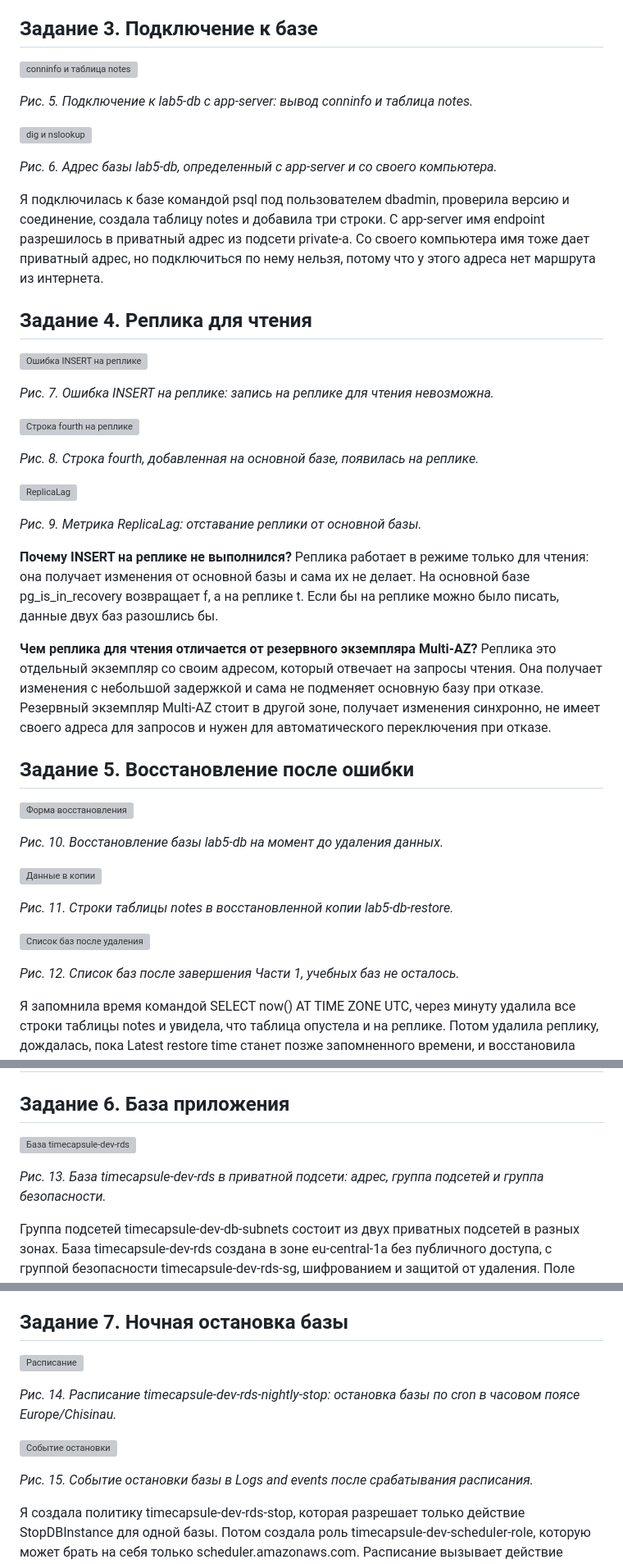
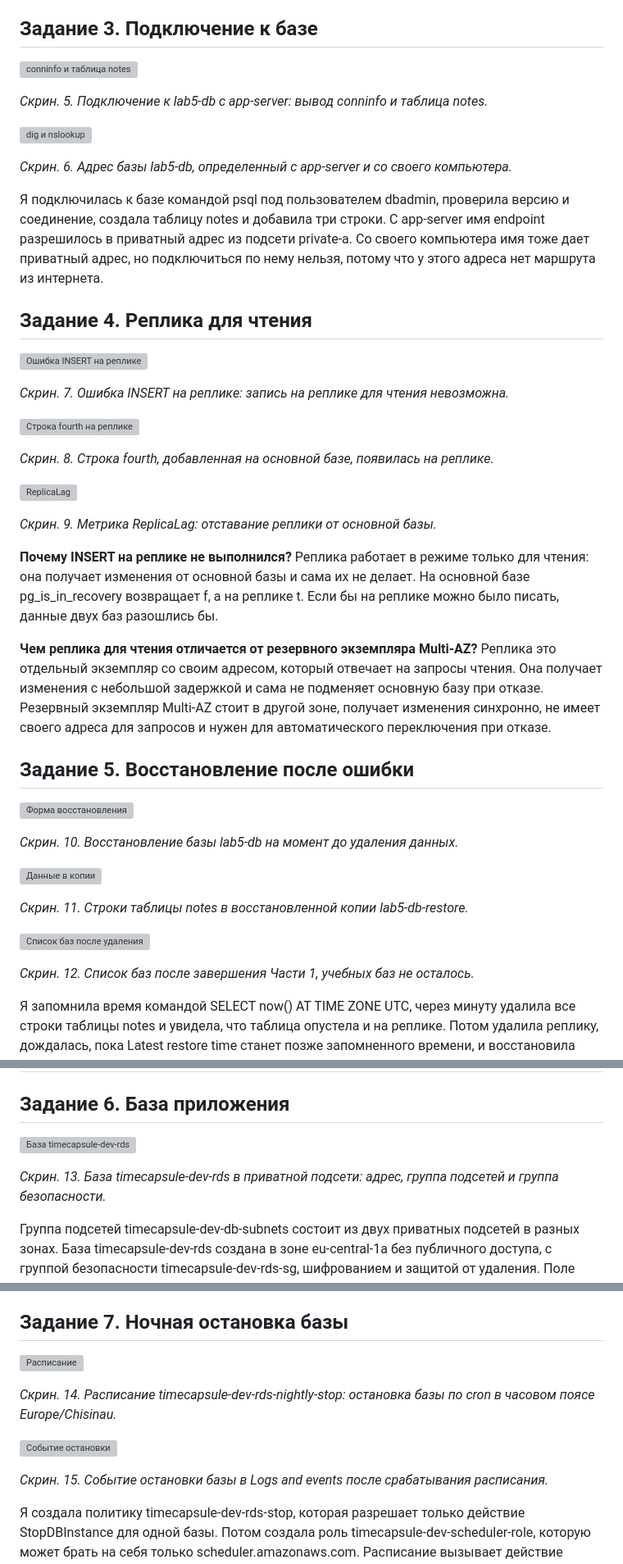
Before and after one commit to kkkiar-cloud/timecapsule, a Markdown page: docs/lab5/README.md, 3 parts joined by grey strips. Shown at 82% size. Rendered like a GitHub page; grey boxes are pictures that could not be loaded.

```diff
--- a/docs/lab5/README.md
+++ b/docs/lab5/README.md
@@ -53,3 +53,3 @@ RDS требует, чтобы группа подсетей охватывал
 
-*Рис. 5. Подключение к lab5-db с app-server: вывод conninfo и таблица notes.*
+*Скрин. 5. Подключение к lab5-db с app-server: вывод conninfo и таблица notes.*
 
@@ -57,5 +57,5 @@ RDS требует, чтобы группа подсетей охватывал
 
-*Рис. 6. Адрес базы lab5-db, определенный с app-server и со своего компьютера.*
+*Скрин. 6. Адрес базы lab5-db, определенный с app-server и со своего компьютера.*
 
 Я подключилась к базе командой psql под пользователем dbadmin, проверила версию и соединение, создала таблицу notes и добавила три строки. С app-server имя endpoint разрешилось в приватный адрес из подсети private-a. Со своего компьютера имя тоже дает приватный адрес, но подключиться по нему нельзя, потому что у этого адреса нет маршрута из интернета.
 
@@ -65,3 +65,3 @@ RDS требует, чтобы группа подсетей охватывал
 
-*Рис. 7. Ошибка INSERT на реплике: запись на реплике для чтения невозможна.*
+*Скрин. 7. Ошибка INSERT на реплике: запись на реплике для чтения невозможна.*
 
@@ -69,3 +69,3 @@ RDS требует, чтобы группа подсетей охватывал
 
-*Рис. 8. Строка fourth, добавленная на основной базе, появилась на реплике.*
+*Скрин. 8. Строка fourth, добавленная на основной базе, появилась на реплике.*
 
@@ -73,5 +73,5 @@ RDS требует, чтобы группа подсетей охватывал
 
-*Рис. 9. Метрика ReplicaLag: отставание реплики от основной базы.*
+*Скрин. 9. Метрика ReplicaLag: отставание реплики от основной базы.*
 
 **Почему INSERT на реплике не выполнился?**
 Реплика работает в режиме только для чтения: она получает изменения от основной базы и сама их не делает. На основной базе pg_is_in_recovery возвращает f, а на реплике t. Если бы на реплике можно было писать, данные двух баз разошлись бы.
@@ -85,3 +85,3 @@ RDS требует, чтобы группа подсетей охватывал
 
-*Рис. 10. Восстановление базы lab5-db на момент до удаления данных.*
+*Скрин. 10. Восстановление базы lab5-db на момент до удаления данных.*
 
@@ -89,3 +89,3 @@ RDS требует, чтобы группа подсетей охватывал
 
-*Рис. 11. Строки таблицы notes в восстановленной копии lab5-db-restore.*
+*Скрин. 11. Строки таблицы notes в восстановленной копии lab5-db-restore.*
 
@@ -93,5 +93,5 @@ RDS требует, чтобы группа подсетей охватывал
 
-*Рис. 12. Список баз после завершения Части 1, учебных баз не осталось.*
+*Скрин. 12. Список баз после завершения Части 1, учебных баз не осталось.*
 
 Я запомнила время командой SELECT now() AT TIME ZONE UTC, через минуту удалила все строки таблицы notes и увидела, что таблица опустела и на реплике. Потом удалила реплику, дождалась, пока Latest restore time станет позже запомненного времени, и восстановила базу в новый экземпляр lab5-db-restore. В копии были все четыре строки. После проверки я удалила копию, затем основную базу, группу подсетей и группы безопасности.
 
@@ -111,5 +111,5 @@ RDS требует, чтобы группа подсетей охватывал
 
-*Рис. 13. База timecapsule-dev-rds в приватной подсети: адрес, группа подсетей и группа безопасности.*
+*Скрин. 13. База timecapsule-dev-rds в приватной подсети: адрес, группа подсетей и группа безопасности.*
 
 Группа подсетей timecapsule-dev-db-subnets состоит из двух приватных подсетей в разных зонах. База timecapsule-dev-rds создана в зоне eu-central-1a без публичного доступа, с группой безопасности timecapsule-dev-rds-sg, шифрованием и защитой от удаления. Поле Initial database name я оставила пустым, базу timecapsule создала сама в задании 8. Срок хранения копий на бесплатном плане был 1 день.
 
@@ -122,3 +122,3 @@ RDS требует, чтобы группа подсетей охватывал
 
-*Рис. 14. Расписание timecapsule-dev-rds-nightly-stop: остановка базы по cron в часовом поясе Europe/Chisinau.*
+*Скрин. 14. Расписание timecapsule-dev-rds-nightly-stop: остановка базы по cron в часовом поясе Europe/Chisinau.*
 
@@ -126,5 +126,5 @@ RDS требует, чтобы группа подсетей охватывал
 
-*Рис. 15. Событие остановки базы в Logs and events после срабатывания расписания.*
+*Скрин. 15. Событие остановки базы в Logs and events после срабатывания расписания.*
 
 Я создала политику timecapsule-dev-rds-stop, которая разрешает только действие StopDBInstance для одной базы. Потом создала роль timecapsule-dev-scheduler-role, которую может брать на себя только scheduler.amazonaws.com. Расписание вызывает действие StopDBInstance с параметром DbInstanceIdentifier равным timecapsule-dev-rds. Для проверки я сначала ставила время через несколько минут, а потом заменила его на постоянное выражение 0 23 * * ? *, то есть каждый день в 23:00.
 
```
Also changed, not shown: other parts of docs/lab5/README.md (+33 -33 lines).
